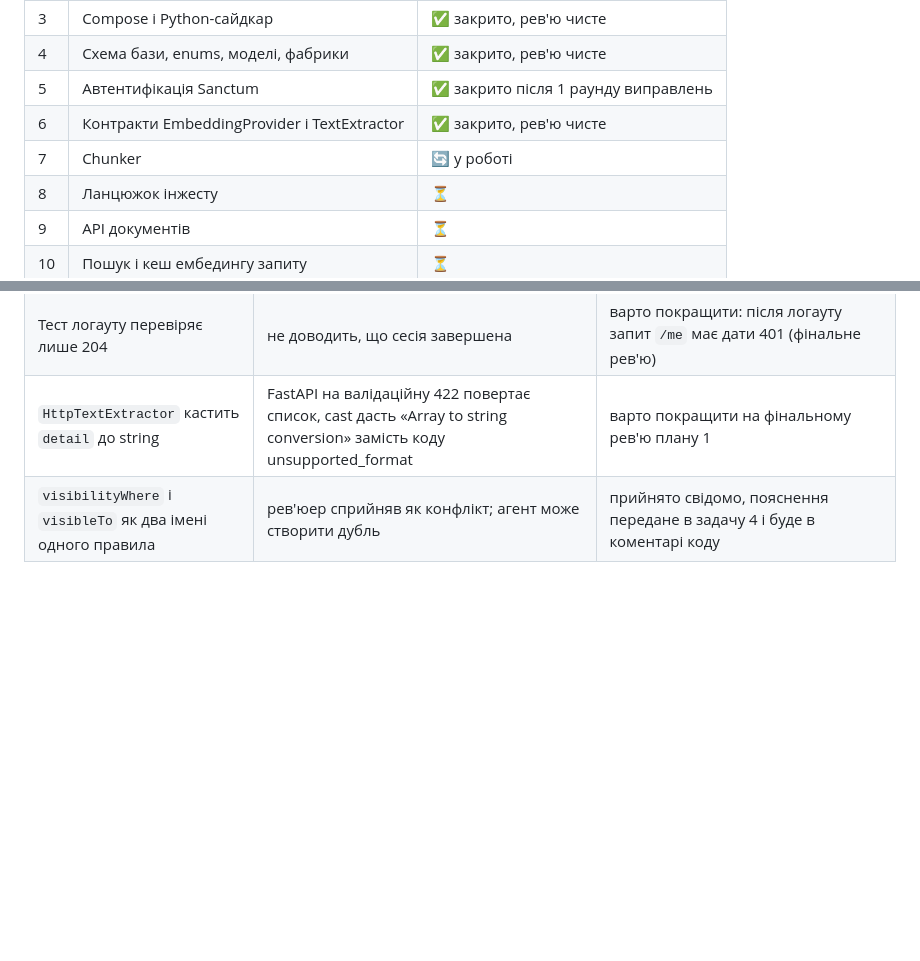
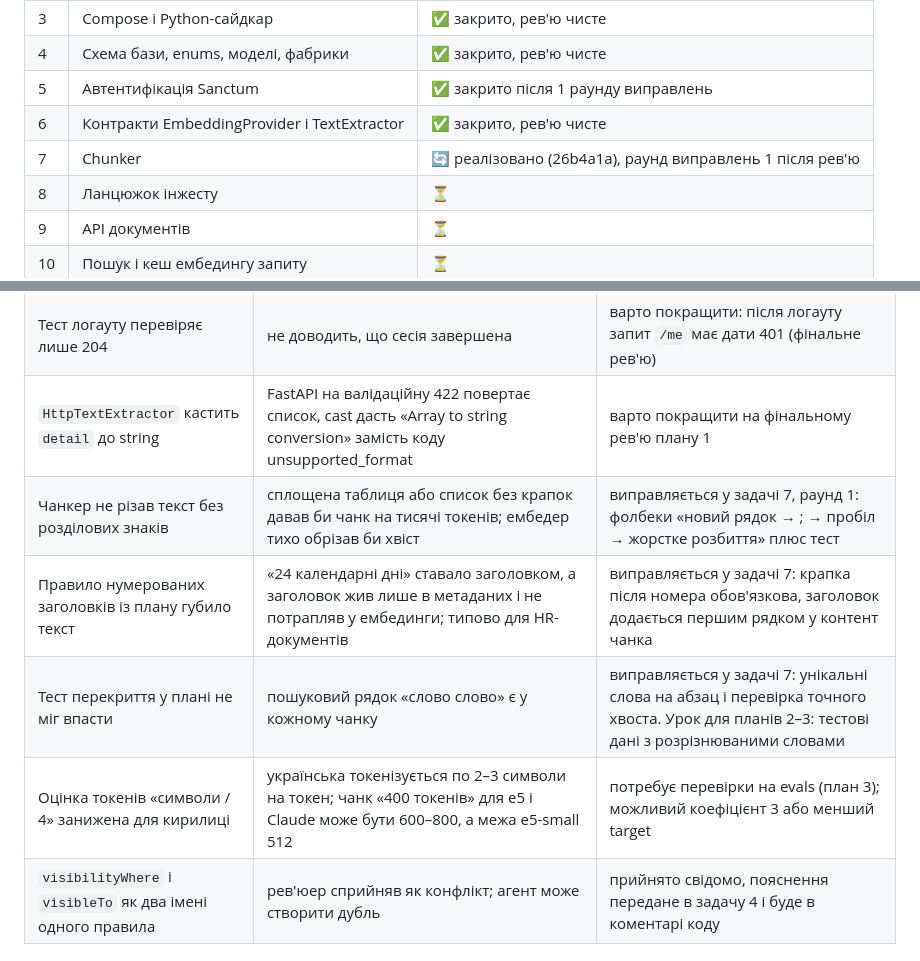
Before and after one commit to PanOleg/hurma-onboarding-mentor, a Markdown page: docs/process/development-report.md, 2 parts joined by grey strips. Rendered like a GitHub page; blank space fills up the shorter version.

Commit message:
docs(process): report: chunker review findings and token estimate risk
Co-Authored-By: Claude Fable 5.1 <noreply@anthropic.com>

```diff
--- a/docs/process/development-report.md
+++ b/docs/process/development-report.md
@@ -167,7 +167,7 @@ RAG-пайплайн це шість кроків: витяг тексту, ча
 | 4 | Схема бази, enums, моделі, фабрики | ✅ закрито, рев'ю чисте |
 | 5 | Автентифікація Sanctum | ✅ закрито після 1 раунду виправлень |
 | 6 | Контракти EmbeddingProvider і TextExtractor | ✅ закрито, рев'ю чисте |
-| 7 | Chunker | 🔄 у роботі |
+| 7 | Chunker | 🔄 реалізовано (26b4a1a), раунд виправлень 1 після рев'ю |
 | 8 | Ланцюжок інжесту | ⏳ |
 | 9 | API документів | ⏳ |
 | 10 | Пошук і кеш ембедингу запиту | ⏳ |
@@ -231,6 +231,10 @@ RAG-пайплайн це шість кроків: витяг тексту, ча
 | Повідомлення валідації англійською | `ValidationException::getMessage()` бере стандартні тексти Laravel; українських lang-файлів немає | варто покращити: `APP_LOCALE=uk` + lang/uk (план 2), поки що UI показує власні тексти |
 | Тест логауту перевіряє лише 204 | не доводить, що сесія завершена | варто покращити: після логауту запит `/me` має дати 401 (фінальне рев'ю) |
 | `HttpTextExtractor` кастить `detail` до string | FastAPI на валідаційну 422 повертає список, cast дасть «Array to string conversion» замість коду unsupported_format | варто покращити на фінальному рев'ю плану 1 |
+| Чанкер не різав текст без розділових знаків | сплощена таблиця або список без крапок давав би чанк на тисячі токенів; ембедер тихо обрізав би хвіст | виправляється у задачі 7, раунд 1: фолбеки «новий рядок → ; → пробіл → жорстке розбиття» плюс тест |
+| Правило нумерованих заголовків із плану губило текст | «24 календарні дні» ставало заголовком, а заголовок жив лише в метаданих і не потрапляв у ембединги; типово для HR-документів | виправляється у задачі 7: крапка після номера обов'язкова, заголовок додається першим рядком у контент чанка |
+| Тест перекриття у плані не міг впасти | пошуковий рядок «слово слово» є у кожному чанку | виправляється у задачі 7: унікальні слова на абзац і перевірка точного хвоста. Урок для планів 2–3: тестові дані з розрізнюваними словами |
+| Оцінка токенів «символи / 4» занижена для кирилиці | українська токенізується по 2–3 символи на токен; чанк «400 токенів» для e5 і Claude може бути 600–800, а межа e5-small 512 | потребує перевірки на evals (план 3); можливий коефіцієнт 3 або менший target |
 | `visibilityWhere` і `visibleTo` як два імені одного правила | рев'юер сприйняв як конфлікт; агент може створити дубль | прийнято свідомо, пояснення передане в задачу 4 і буде в коментарі коду |
 
 ---
```
